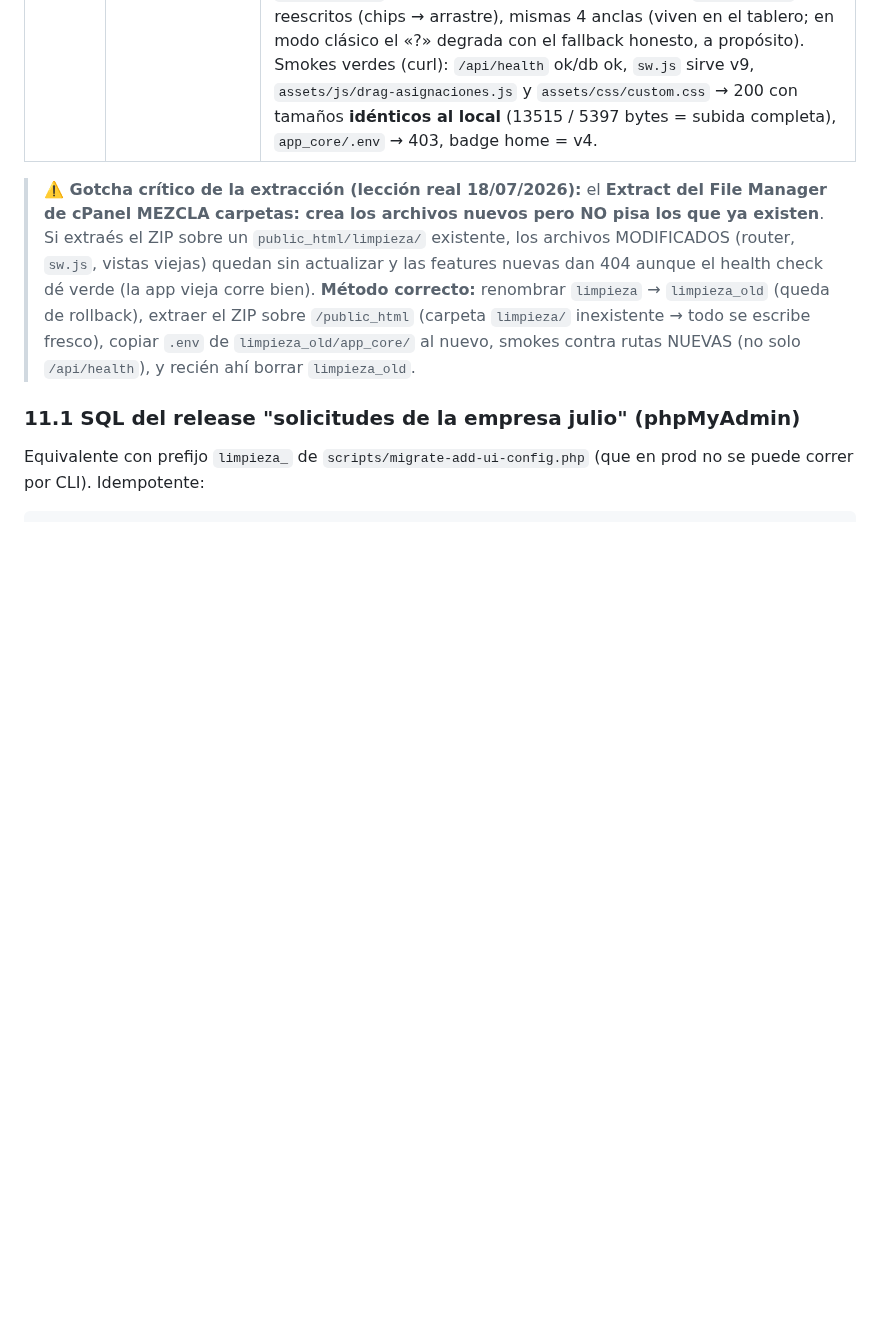
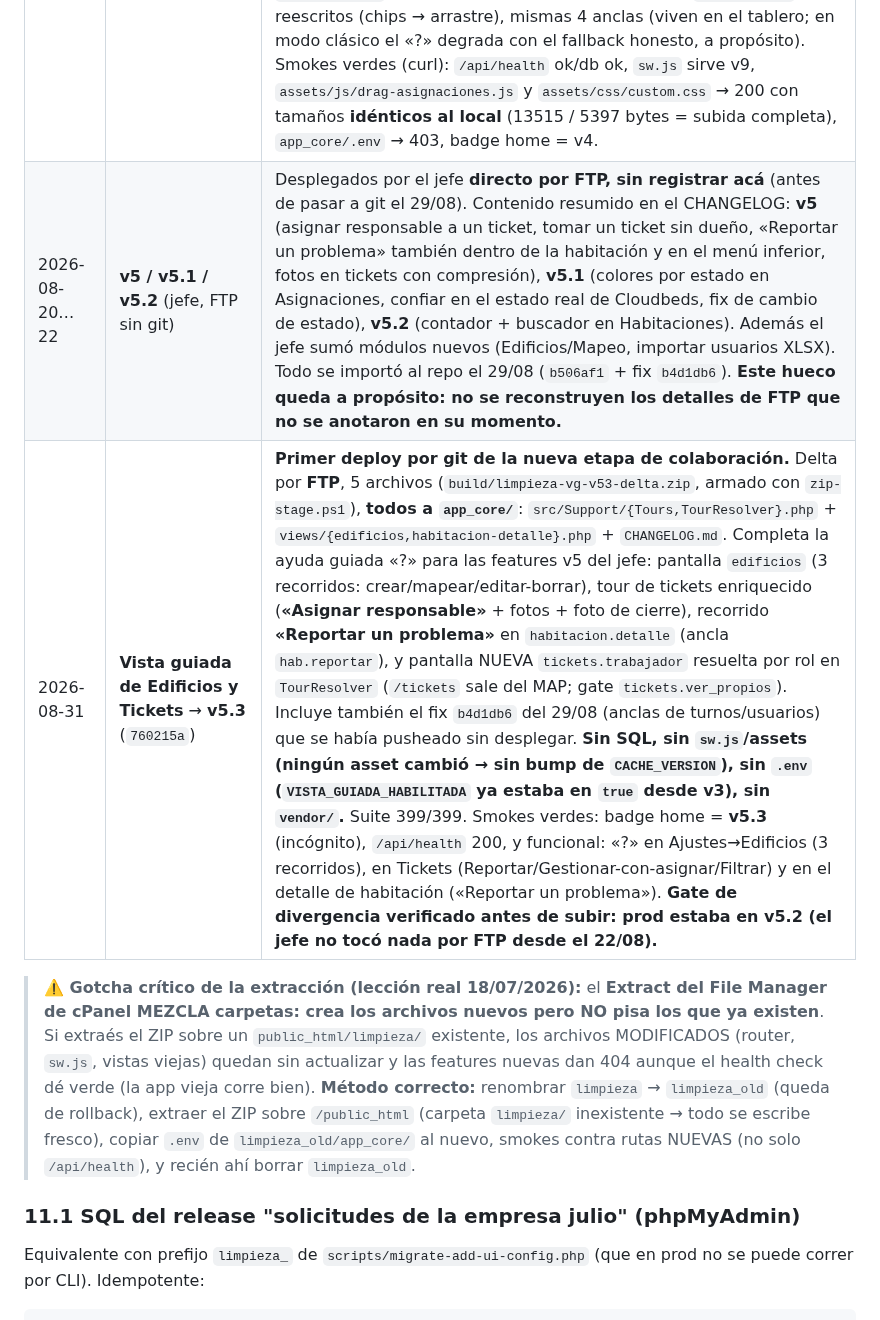
Before and after one commit to NicoCalama/atankalama-limpieza, a Markdown page: docs/deploy-cpanel.md, the part around the change. Drawn GitHub-style; blank space fills up the shorter version.

Commit message:
docs: registrar el deploy de v5.3 (vista guiada de Edificios y Tickets) en §11
Anota el deploy delta por FTP de v5.3 (primer deploy por git de la nueva
etapa) y deja constancia del hueco de v5/v5.1/v5.2 (deploys FTP del jefe
sin registrar, antes de pasar a git). Smokes verdes en prod.

Co-Authored-By: Claude Opus 4.8 <noreply@anthropic.com>

```diff
--- a/docs/deploy-cpanel.md
+++ b/docs/deploy-cpanel.md
@@ -302,6 +302,8 @@ FTP** (§10); el ZIP completo queda para cambios grandes o de `vendor/`.
 | 2026-07-25 | **Fix del service worker (clone de Response)** → **v2.6** (`1b18cea`) | Deploy delta por **FTP**, 2 archivos. **GOTCHA CLAVE:** `sw.js` se sirve desde el **DOCROOT** (`public_html/limpieza/sw.js`), NO desde `app_core`; el mapeo normal del delta (`public/` → `app_core/public/`) apuntaría a la copia deny-all (letra muerta) y el fix no se activaría. Archivos subidos: `public/sw.js` → `limpieza/sw.js` (docroot); `CHANGELOG.md` → `app_core/CHANGELOG.md`. Sin SQL, sin `.env`, sin `vendor/`. **El bug:** en `cacheFirst` el `response.clone()` corría dentro del `then` async de `caches.open` mientras el original se devolvía en paralelo → en cache miss el `respondWith` consumía el body antes de clonar → `Failed to execute 'clone' on 'Response': body already used` (sw.js:98). Fix: clonar sincrónico con el body intacto y cachear la copia. Bump `CACHE_VERSION` v6→v7. **Smoke verde:** `GET https://atankalama.com/limpieza/sw.js` → 200, `CACHE_VERSION = 'v7'`, y el fix `var copia = response.clone()` presente en el archivo servido (confirma que se pisó el archivo del docroot, no la copia muerta de app_core). |
 | 2026-08-10 | **Vista guiada (ayuda por tarea en pantalla)** → **v3** (`dd81753`) | Deploy delta por **FTP**, 29 archivos (`build/limpieza-vg-v3-delta.zip`): docroot `sw.js` + `assets/vista-guiada/*.{js,css}`; `app_core/` `src/Support/{Tours,TourResolver}.php` + las 23 vistas con anclas `data-tour` + `CHANGELOG.md`. Motor portado del kit "vista-guiada" (botón «?» flotante por pantalla → recorridos por tarea con spotlight; catálogo en `Tours.php`, resolución por path en `TourResolver.php`, inyección en `layout.php` tras el flag `VISTA_GUIADA_HABILITADA`). Bump `CACHE_VERSION` v7→**v8**. Sin SQL, sin `vendor/`. **`.env`:** se agregó `VISTA_GUIADA_HABILITADA=true` al `app_core/.env` de prod (paso aparte, NO es una versión) para encender el «?»; Nicolás confirmó que funciona. Smokes verdes: `/api/health` ok, `sw.js` sirve v8, los 2 assets de `assets/vista-guiada/` → 200, badge home = v3. Red de seguridad: `ToursAnchorTest` renderiza cada vista real y verifica anclas ↔ pasos (sin huérfanos). |
 | 2026-08-10 | **Tablero drag&drop de asignaciones** → **v4** (`dc9a751`, feature `35544ab`) | Deploy delta por **FTP**, 6 archivos (`build/limpieza-dnd-v4-delta.zip`, armado con `scripts/zip-stage.ps1`): docroot `sw.js` + `assets/js/drag-asignaciones.js` (**nuevo**) + `assets/css/custom.css`; `app_core/` `views/asignaciones.php` + `src/Support/Tours.php` + `CHANGELOG.md`. `/asignaciones` rediseñada como tablero de 2 columnas con **arrastrar-y-soltar** (motor pointer events, mouse + dedo, sin librerías) + **modo clásico** conservado tras un interruptor recordado por dispositivo (respaldo, sobre todo en teléfono). Reutiliza los endpoints existentes (`POST /asignaciones`, `/reasignar`, `/desasignar`, `PUT /orden`) → **sin SQL, sin permisos nuevos, sin `.env`, sin `vendor/`** (el reordenar usa `asignaciones.reordenar_cola_trabajador`, que ya existía). Bump `CACHE_VERSION` v8→**v9**. Vista Guiada: 4 recorridos de `asignaciones` reescritos (chips → arrastre), mismas 4 anclas (viven en el tablero; en modo clásico el «?» degrada con el fallback honesto, a propósito). Smokes verdes (curl): `/api/health` ok/db ok, `sw.js` sirve v9, `assets/js/drag-asignaciones.js` y `assets/css/custom.css` → 200 con tamaños **idénticos al local** (13515 / 5397 bytes = subida completa), `app_core/.env` → 403, badge home = v4. |
+| 2026-08-20…22 | **v5 / v5.1 / v5.2** (jefe, FTP sin git) | Desplegados por el jefe **directo por FTP, sin registrar acá** (antes de pasar a git el 29/08). Contenido resumido en el CHANGELOG: **v5** (asignar responsable a un ticket, tomar un ticket sin dueño, «Reportar un problema» también dentro de la habitación y en el menú inferior, fotos en tickets con compresión), **v5.1** (colores por estado en Asignaciones, confiar en el estado real de Cloudbeds, fix de cambio de estado), **v5.2** (contador + buscador en Habitaciones). Además el jefe sumó módulos nuevos (Edificios/Mapeo, importar usuarios XLSX). Todo se importó al repo el 29/08 (`b506af1` + fix `b4d1db6`). **Este hueco queda a propósito: no se reconstruyen los detalles de FTP que no se anotaron en su momento.** |
+| 2026-08-31 | **Vista guiada de Edificios y Tickets** → **v5.3** (`760215a`) | **Primer deploy por git de la nueva etapa de colaboración.** Delta por **FTP**, 5 archivos (`build/limpieza-vg-v53-delta.zip`, armado con `zip-stage.ps1`), **todos a `app_core/`**: `src/Support/{Tours,TourResolver}.php` + `views/{edificios,habitacion-detalle}.php` + `CHANGELOG.md`. Completa la ayuda guiada «?» para las features v5 del jefe: pantalla `edificios` (3 recorridos: crear/mapear/editar-borrar), tour de tickets enriquecido (**«Asignar responsable»** + fotos + foto de cierre), recorrido **«Reportar un problema»** en `habitacion.detalle` (ancla `hab.reportar`), y pantalla NUEVA `tickets.trabajador` resuelta por rol en `TourResolver` (`/tickets` sale del MAP; gate `tickets.ver_propios`). Incluye también el fix `b4d1db6` del 29/08 (anclas de turnos/usuarios) que se había pusheado sin desplegar. **Sin SQL, sin `sw.js`/assets (ningún asset cambió → sin bump de `CACHE_VERSION`), sin `.env` (`VISTA_GUIADA_HABILITADA` ya estaba en `true` desde v3), sin `vendor/`.** Suite 399/399. Smokes verdes: badge home = **v5.3** (incógnito), `/api/health` 200, y funcional: «?» en Ajustes→Edificios (3 recorridos), en Tickets (Reportar/Gestionar-con-asignar/Filtrar) y en el detalle de habitación («Reportar un problema»). **Gate de divergencia verificado antes de subir: prod estaba en v5.2 (el jefe no tocó nada por FTP desde el 22/08).** |
 
 > **⚠️ Gotcha crítico de la extracción (lección real 18/07/2026):** el **Extract del
 > File Manager de cPanel MEZCLA carpetas: crea los archivos nuevos pero NO pisa los
```
